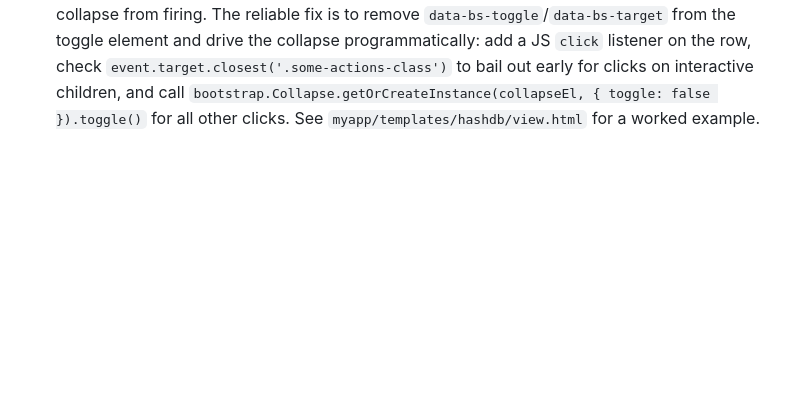
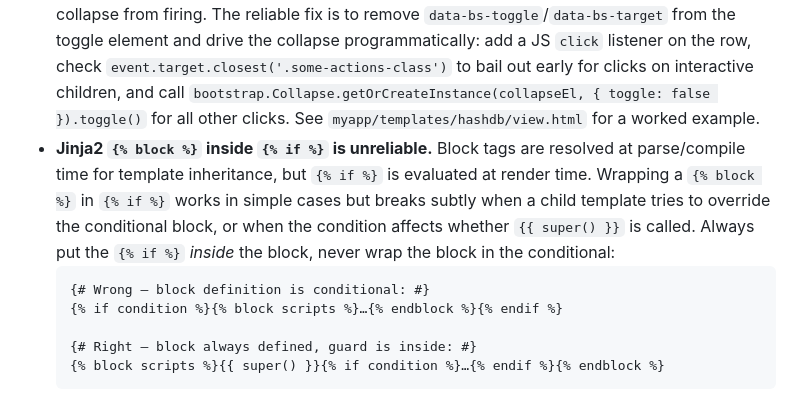
Before and after one commit to philpem/arcology, a Markdown page: CLAUDE.md, the part around the change. GitHub-like rendering; blank space fills up the shorter version.

Commit message:
doc: document Jinja2 block-inside-if gotcha in CLAUDE.md
{% block %} tags wrapped in {% if %} are unreliable: blocks are resolved
at parse/compile time for template inheritance but {% if %} guards are
evaluated at render time.  A child template cannot reliably override a
conditionally-defined block, and super() may not be called when expected.
Always put the {% if %} inside the block, never the block inside the if.

Encountered when adding the tag picker JS to items/form.html.

Co-Authored-By: Claude Sonnet 4.6 <noreply@anthropic.com>

````diff
--- a/CLAUDE.md
+++ b/CLAUDE.md
@@ -665,3 +665,11 @@ Worker external tools (compiled in worker Dockerfile): Fluxfox (Rust), HxCFE (C)
 - `STALE_JOB_TIMEOUT_SECONDS` (default 3600) controls how long a job may stay in `RUNNING` state before it is considered stuck and eligible for reset back to `PENDING`. Set this above the longest expected analysis run time.
 - **S3 object Content-Type must be set at upload time, not inferred at read.** S3-compatible backends (Garage, MinIO, AWS) do not auto-detect MIME types from the key extension — if the object is uploaded without `ContentType`, browsers receive a wrong/generic type (often `text/xml` or `application/octet-stream`) and download instead of rendering inline. This was first hit with `.svg` outputs from Draw-to-SVG (fixed in commit `44091c1`) and applies equally to any worker-generated output (PNG, JPEG, SVG from WMF/EMF, etc.). `shared/storage.py`'s `S3Storage.put()` / `put_tree()` already handle this by calling `mimetypes.guess_type()` and passing `ExtraArgs={'ContentType': ...}`; `presigned_url()` also sets `ResponseContentType`. When adding a new output format, make sure (a) the saved filename has the correct extension, and (b) `mimetypes` can map that extension — for unusual types, call `mimetypes.add_type(...)` at module load in `shared/storage.py` (as we do for `.svg`). On the read side, `get_output_file()` in `myapp/blueprints/artefacts.py` and `myapp/blueprints/api.py` must also pass `mimetype=` to `send_file()` so local-storage serving matches.
 - **Bootstrap 5 collapse + `stopPropagation` does not work reliably.** Bootstrap 5's collapse plugin wires its click listener via document-level event delegation, so calling `event.stopPropagation()` on a child element (or even on the toggle element's immediate container) does not prevent the collapse from firing. The reliable fix is to remove `data-bs-toggle`/`data-bs-target` from the toggle element and drive the collapse programmatically: add a JS `click` listener on the row, check `event.target.closest('.some-actions-class')` to bail out early for clicks on interactive children, and call `bootstrap.Collapse.getOrCreateInstance(collapseEl, { toggle: false }).toggle()` for all other clicks. See `myapp/templates/hashdb/view.html` for a worked example.
+- **Jinja2 `{% block %}` inside `{% if %}` is unreliable.** Block tags are resolved at parse/compile time for template inheritance, but `{% if %}` is evaluated at render time. Wrapping a `{% block %}` in `{% if %}` works in simple cases but breaks subtly when a child template tries to override the conditional block, or when the condition affects whether `{{ super() }}` is called. Always put the `{% if %}` *inside* the block, never wrap the block in the conditional:
+  ```jinja
+  {# Wrong — block definition is conditional: #}
+  {% if condition %}{% block scripts %}…{% endblock %}{% endif %}
+
+  {# Right — block always defined, guard is inside: #}
+  {% block scripts %}{{ super() }}{% if condition %}…{% endif %}{% endblock %}
+  ```
````
